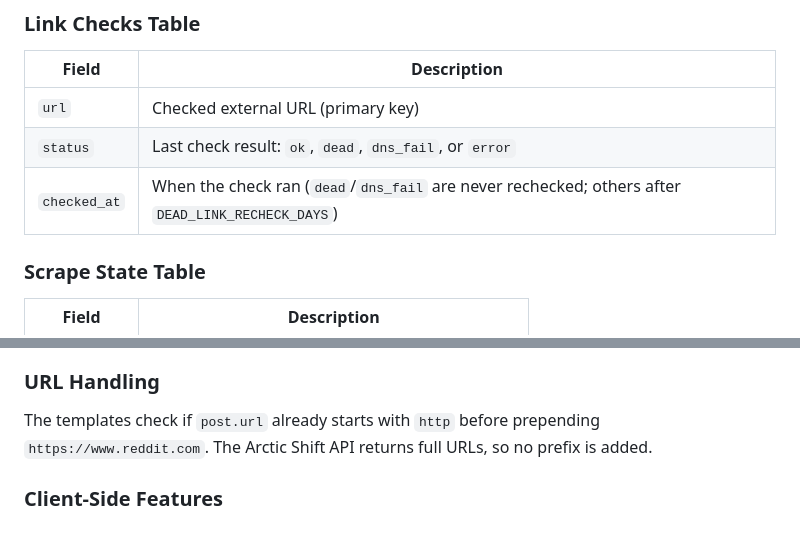
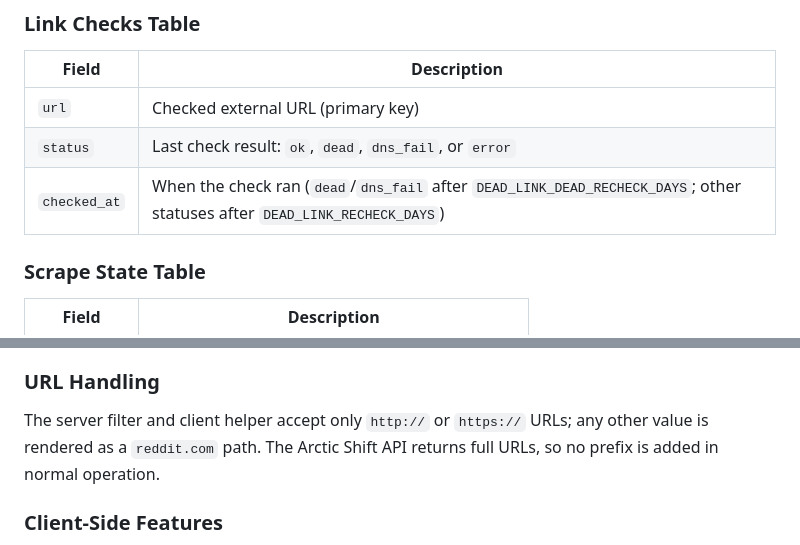
Before and after one commit to LordVipul/Redfetcher-v2, a Markdown page: README.md, 2 parts joined by grey strips. Rendered like a GitHub page.

```diff
--- a/README.md
+++ b/README.md
@@ -250,7 +250,7 @@ The scraper accepts **any** subreddit as a command-line argument, not just the o
 | ----------- | -------------------------------------------------------- |
 | `url`       | Checked external URL (primary key)                       |
 | `status`    | Last check result: `ok`, `dead`, `dns_fail`, or `error`  |
-| `checked_at`| When the check ran (`dead`/`dns_fail` are never rechecked; others after `DEAD_LINK_RECHECK_DAYS`) |
+| `checked_at`| When the check ran (`dead`/`dns_fail` after `DEAD_LINK_DEAD_RECHECK_DAYS`; other statuses after `DEAD_LINK_RECHECK_DAYS`) |
 
 ### Scrape State Table
 
@@ -326,7 +326,7 @@ redfetcher-v2/
 
 ### URL Handling
 
-The templates check if `post.url` already starts with `http` before prepending `https://www.reddit.com`. The Arctic Shift API returns full URLs, so no prefix is added.
+The server filter and client helper accept only `http://` or `https://` URLs; any other value is rendered as a `reddit.com` path. The Arctic Shift API returns full URLs, so no prefix is added in normal operation.
 
 ### Client-Side Features
 
```
Also changed, not shown: other parts of README.md (+6 -6 lines).
